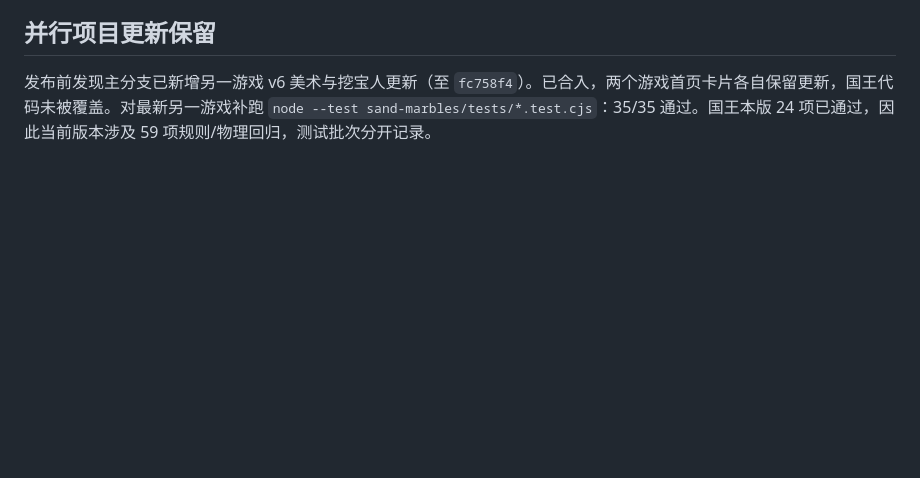
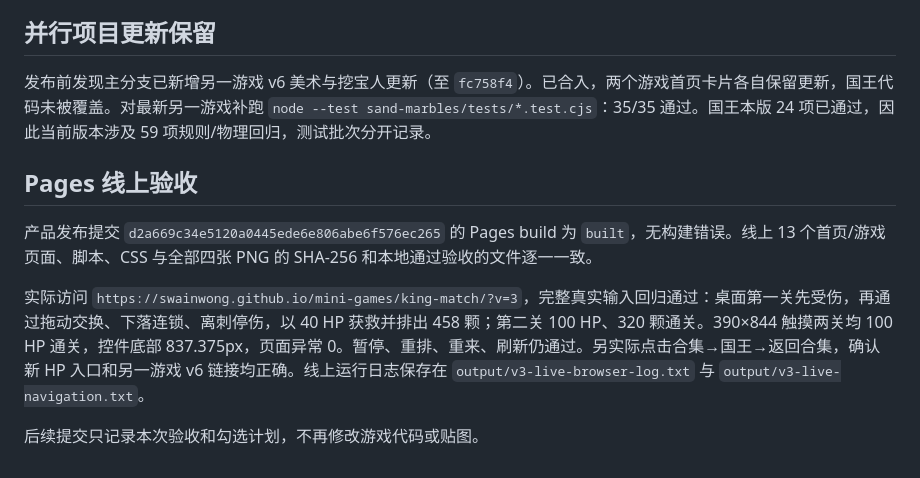
Before and after one commit to SwainWong/mini-games, a Markdown page: docs/revisions/king-hp-gravity-v3-validation.md, the part around the change. GitHub-like rendering; blank space fills up the shorter version.

Commit message:
docs: verify live king HP and gravity release

```diff
--- a/docs/revisions/king-hp-gravity-v3-validation.md
+++ b/docs/revisions/king-hp-gravity-v3-validation.md
@@ -30,3 +30,12 @@
 ## 并行项目更新保留
 
 发布前发现主分支已新增另一游戏 v6 美术与挖宝人更新（至 `fc758f4`）。已合入，两个游戏首页卡片各自保留更新，国王代码未被覆盖。对最新另一游戏补跑 `node --test sand-marbles/tests/*.test.cjs`：35/35 通过。国王本版 24 项已通过，因此当前版本涉及 59 项规则/物理回归，测试批次分开记录。
+
+
+## Pages 线上验收
+
+产品发布提交 `d2a669c34e5120a0445ede6e806abe6f576ec265` 的 Pages build 为 `built`，无构建错误。线上 13 个首页/游戏页面、脚本、CSS 与全部四张 PNG 的 SHA-256 和本地通过验收的文件逐一一致。
+
+实际访问 `https://swainwong.github.io/mini-games/king-match/?v=3`，完整真实输入回归通过：桌面第一关先受伤，再通过拖动交换、下落连锁、离刺停伤，以 40 HP 获救并排出 458 颗；第二关 100 HP、320 颗通关。390×844 触摸两关均 100 HP 通关，控件底部 837.375px，页面异常 0。暂停、重排、重来、刷新仍通过。另实际点击合集→国王→返回合集，确认新 HP 入口和另一游戏 v6 链接均正确。线上运行日志保存在 `output/v3-live-browser-log.txt` 与 `output/v3-live-navigation.txt`。
+
+后续提交只记录本次验收和勾选计划，不再修改游戏代码或贴图。
```
Also changed, not shown: docs/revisions/king-hp-gravity-v3-plan.md (+1 -1 lines).
